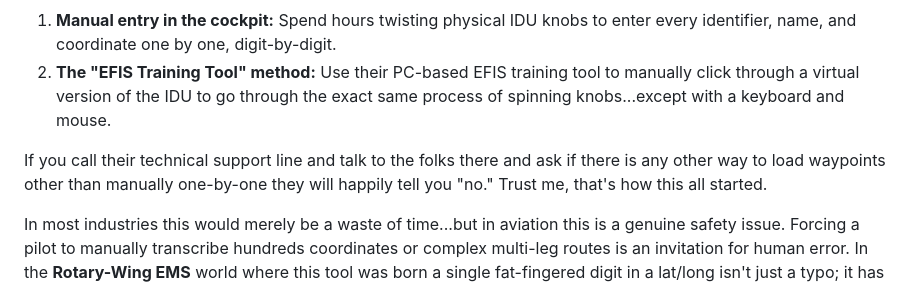
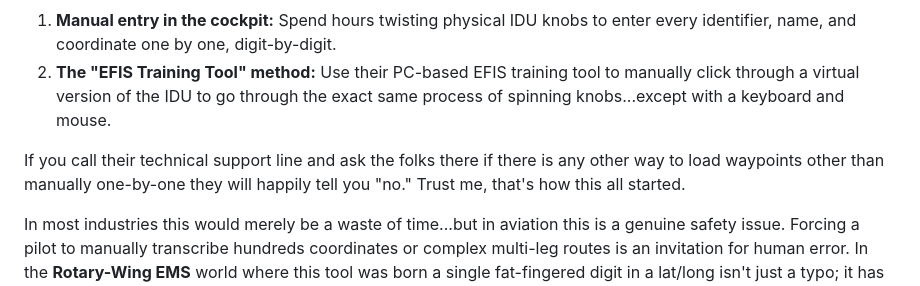
Before and after one commit to cwmauze/genesys-waypoint-tools, a Markdown page: README.md, the part around the change. GitHub-like rendering.

```diff
--- a/README.md
+++ b/README.md
@@ -10,7 +10,7 @@ Despite their marketing-hype that they are built on an "open" architecture, Gene
 1.  **Manual entry in the cockpit:** Spend hours twisting physical IDU knobs to enter every identifier, name, and coordinate one by one, digit-by-digit.
 2.  **The "EFIS Training Tool" method:** Use their PC-based EFIS training tool to manually click through a virtual version of the IDU to go through the exact same process of spinning knobs...except with a keyboard and mouse.
 
-If you call their technical support line and talk to the folks there and ask if there is any other way to load waypoints other than manually one-by-one they will happily tell you "no."  Trust me, that's how this all started.
+If you call their technical support line and ask the folks there if there is any other way to load waypoints other than manually one-by-one they will happily tell you "no."  Trust me, that's how this all started.
 
 In most industries this would merely be a waste of time...but in aviation this is a genuine safety issue. Forcing a pilot to manually transcribe hundreds coordinates or complex multi-leg routes is an invitation for human error. In the **Rotary-Wing EMS** world where this tool was born a single fat-fingered digit in a lat/long isn't just a typo; it has potential life-or-death consequences.
 
```
